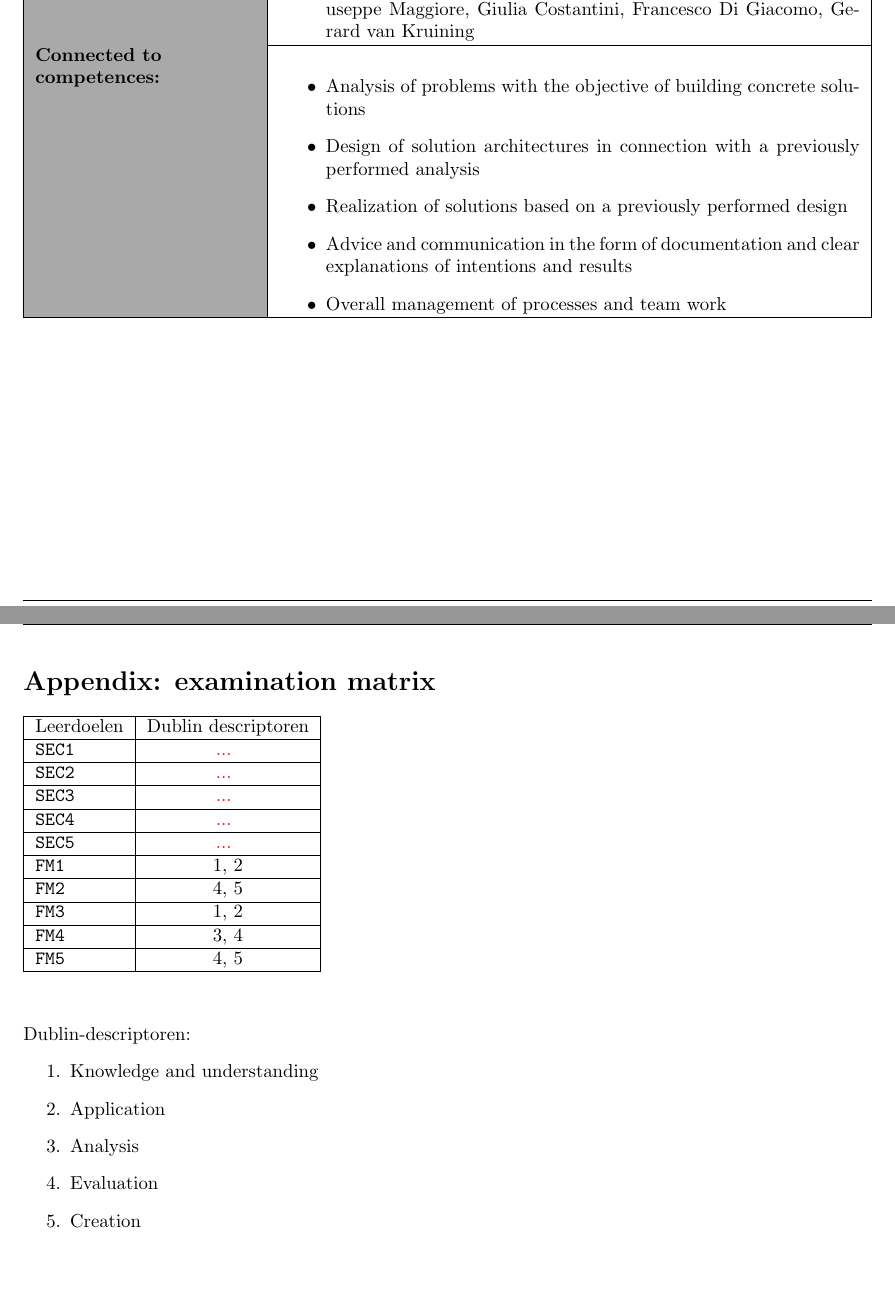
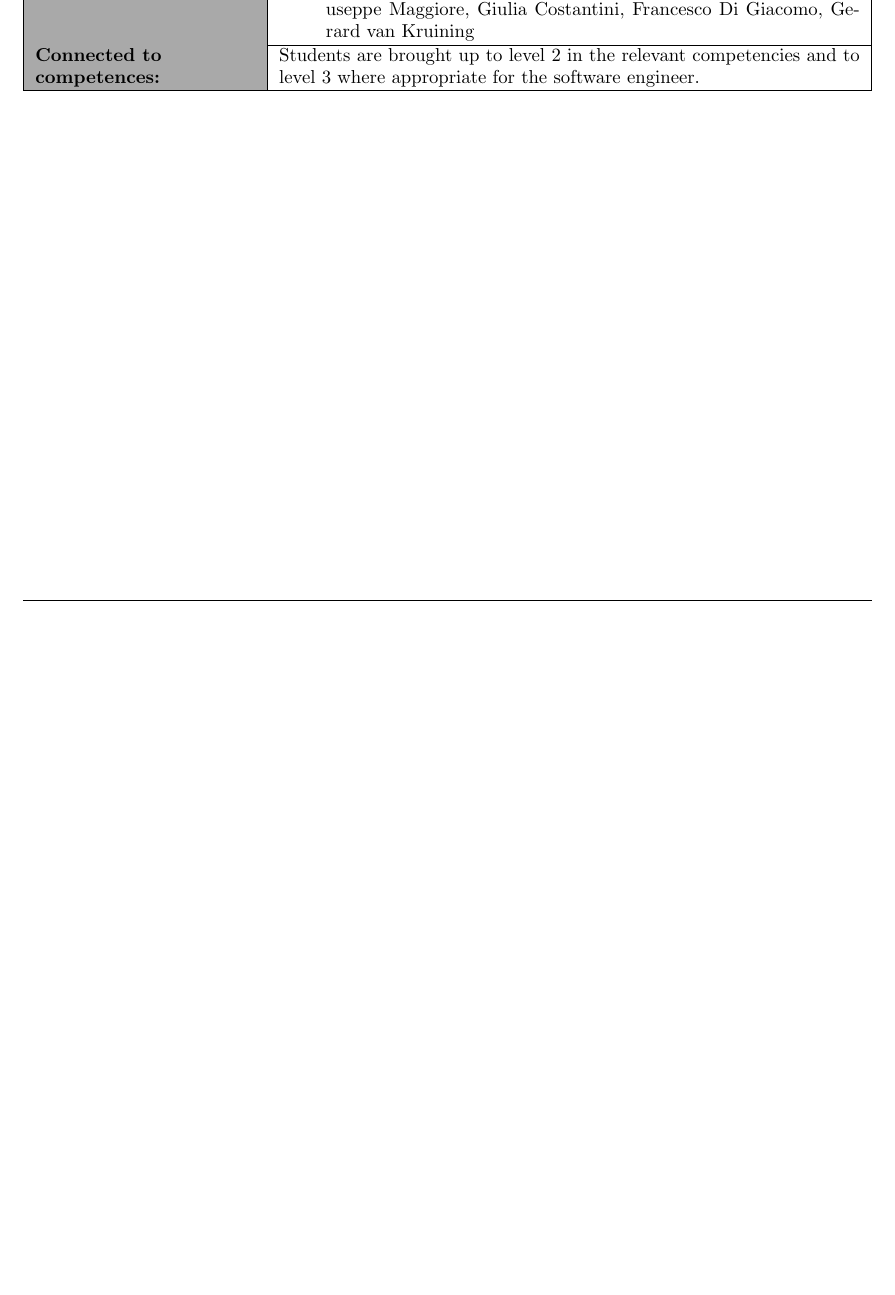
Before and after one commit to hogeschool/SAD_minor, a LaTeX document (Modulewijzer SAD minor.tex, which reads tex/Modulebeschrijving.tex): two parts of pages 2 and 6 of 8 before the commit and part of page 2 of 7 after it, the two joined at a grey line, cut so that both start at the same text, the shorter picture padded with empty space. Compiled offline with pdfLaTeX.

Commit message:
Added competencies description.

```diff
--- a/tex/Modulebeschrijving.tex
+++ b/tex/Modulebeschrijving.tex
@@ -36,14 +36,7 @@
 		\end{itemize} \\
 	\hline
 	\textbf{Connected to \newline competences:} &
-		\begin{itemize}
-			\item Analysis of problems with the objective of building concrete solutions
-			\item Design of solution architectures in connection with a previously performed analysis
-			\item Realization of solutions based on a previously performed design
-			\item Advice and communication in the form of documentation and clear explanations of intentions and results
-			\item Overall management of processes and team work
-		\end{itemize}
-		 \\
+		Students are brought up to level 2 in the relevant competencies and to level 3 where appropriate for the software engineer. \\
 	\hline
 \end{tabularx}
 \newpage
```
Also changed, not shown: Modulewijzer SAD minor.tex (+0 -2 lines), 3 other files.
